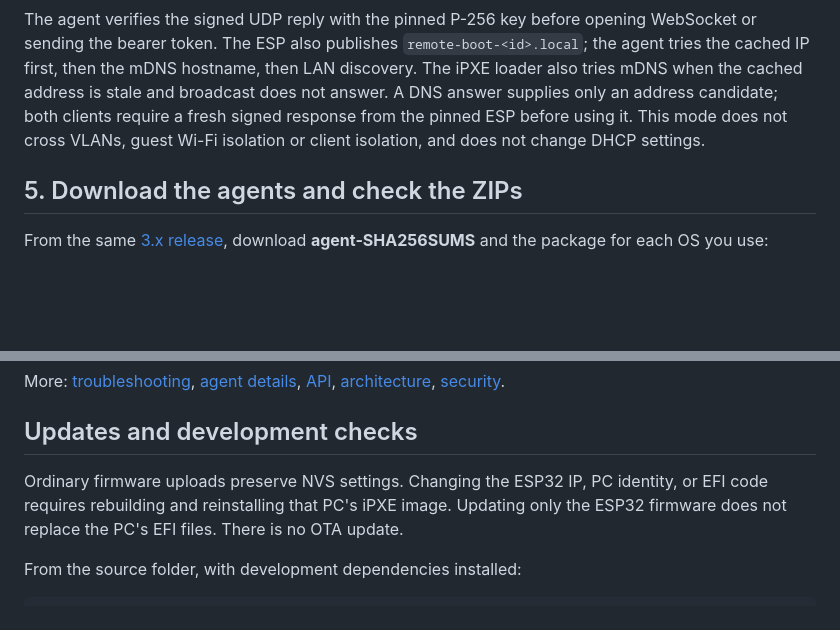
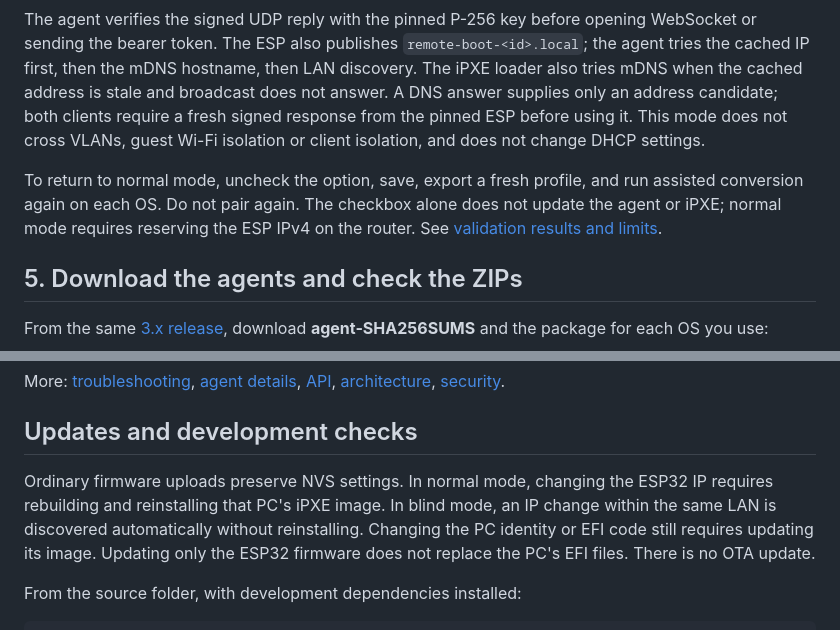
Before and after one commit to caduHD4/esp32-remote-boot, a Markdown page: README.md, 2 parts joined by grey strips. GitHub-like rendering; blank space fills up the shorter version.

```diff
--- a/README.md
+++ b/README.md
@@ -151,6 +151,8 @@ Use this when the ESP32 or the PC can receive a different IPv4 after a reboot. I
 5. Follow the [assisted conversion instructions](installer/README.md) on each OS. Until the installer reports both the loader and the agent as prepared, the dashboard shows the mode as requested/partial, not ready.
 
 The agent verifies the signed UDP reply with the pinned P-256 key before opening WebSocket or sending the bearer token. The ESP also publishes `remote-boot-<id>.local`; the agent tries the cached IP first, then the mDNS hostname, then LAN discovery. The iPXE loader also tries mDNS when the cached address is stale and broadcast does not answer. A DNS answer supplies only an address candidate; both clients require a fresh signed response from the pinned ESP before using it. This mode does not cross VLANs, guest Wi-Fi isolation or client isolation, and does not change DHCP settings.
+
+To return to normal mode, uncheck the option, save, export a fresh profile, and run assisted conversion again on each OS. Do not pair again. The checkbox alone does not update the agent or iPXE; normal mode requires reserving the ESP IPv4 on the router. See [validation results and limits](docs/blind-mode-validation.md).
 
 ## 5. Download the agents and check the ZIPs
 
@@ -389,7 +391,7 @@ More: [troubleshooting](docs/troubleshooting.md), [agent details](docs/native-ag
 
 ## Updates and development checks
 
-Ordinary firmware uploads preserve NVS settings. Changing the ESP32 IP, PC identity, or EFI code requires rebuilding and reinstalling that PC's iPXE image. Updating only the ESP32 firmware does not replace the PC's EFI files. There is no OTA update.
+Ordinary firmware uploads preserve NVS settings. In normal mode, changing the ESP32 IP requires rebuilding and reinstalling that PC's iPXE image. In blind mode, an IP change within the same LAN is discovered automatically without reinstalling. Changing the PC identity or EFI code still requires updating its image. Updating only the ESP32 firmware does not replace the PC's EFI files. There is no OTA update.
 
 From the source folder, with development dependencies installed:
 
```
Also changed, not shown: README.pt-BR.md (+6 -4 lines).
